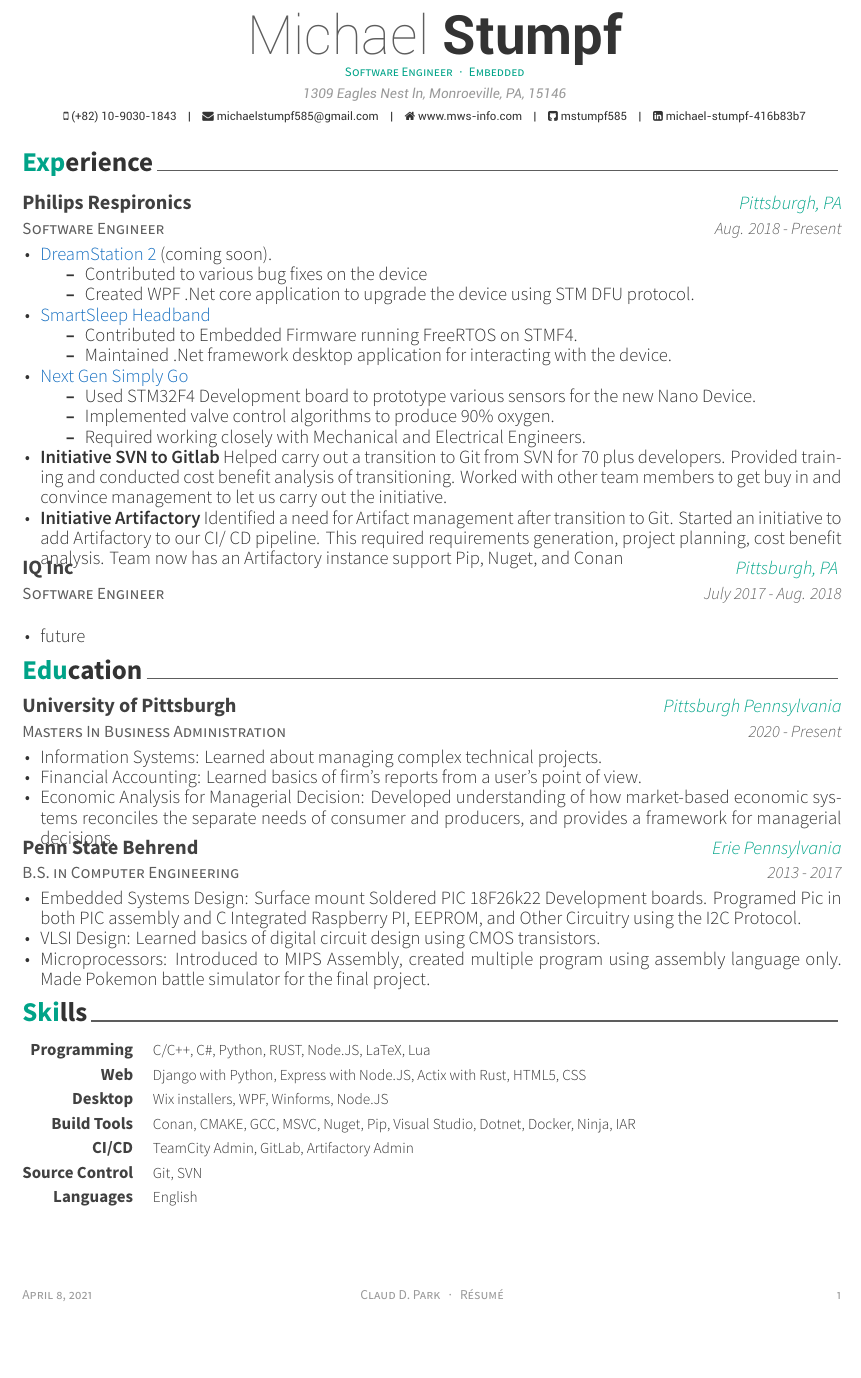
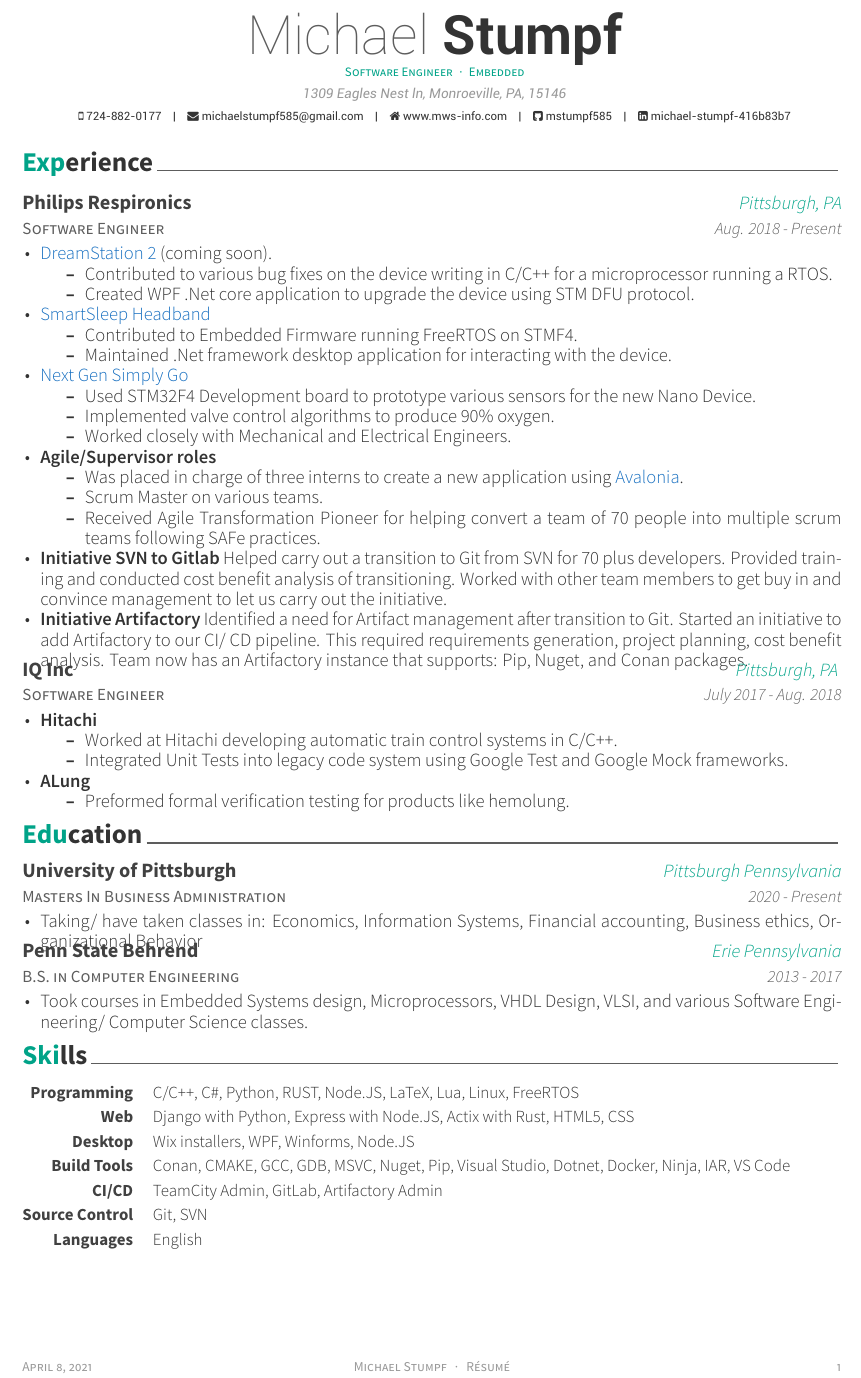
Before and after one commit to mstumpf585/MikesResume, a LaTeX CV (resume_cv.tex, which reads awesome-cv.cls, cv-sections/education.tex, cv-sections/experience.tex): part of the page, cut so that both start at the same text, the shorter picture padded with empty space. Compiled offline with XeLaTeX.

Commit message:
close to final version

```diff
--- a/awesome-cv.cls
+++ b/awesome-cv.cls
@@ -220,7 +220,7 @@
 
 % For elements of skill
 \newcommand*{\skilltypestyle}[1]{{\fontsize{10pt}{1em}\bodyfont\bfseries\color{darktext} #1}}
-\newcommand*{\skillsetstyle}[1]{{\fontsize{9pt}{1em}\bodyfontlight\color{text} #1}}
+\newcommand*{\skillsetstyle}[1]{{\fontsize{10pt}{1em}\bodyfontlight\color{text} #1}}
 
 % For elements of the cover letter
 \newcommand*{\lettersectionstyle}[1]{{\fontsize{14pt}{1em}\bodyfont\bfseries\color{text}\@sectioncolor #1}}
--- a/cv-sections/education.tex
+++ b/cv-sections/education.tex
@@ -20,17 +20,7 @@
 \begin{cvitems}
 \item
 {
-    Information Systems: Learned about managing complex technical projects.
-}
-\item
-{
-    Financial Accounting: Learned basics of firm's reports from a user's point of view.
-}
-\item
-{
-    Economic Analysis for Managerial Decision: Developed understanding of how market-based
-    economic systems reconciles the separate needs of consumer and producers, and provides
-    a framework for managerial decisions.
+    Taking/ have taken classes in: Economics, Information Systems, Financial accounting, Business ethics, Organizational Behavior
 }
 \end{cvitems}
 }
@@ -44,18 +34,7 @@
 \begin{cvitems}
 \item
 {
-    Embedded Systems Design: Surface mount Soldered PIC 18F26k22 Development boards.
-    Programed Pic in both PIC assembly and C Integrated Raspberry PI, EEPROM, and
-    Other Circuitry using the I2C Protocol.
-}
-\item
-{
-    VLSI Design: Learned basics of digital circuit design using CMOS transistors.
-}
-\item
-{
-    Microprocessors: Introduced to MIPS Assembly, created multiple program using assembly language only.
-    Made Pokemon battle simulator for the final project.
+    Took courses in Embedded Systems design, Microprocessors, VHDL Design, VLSI, and various Software Engineering/ Computer Science classes.
 }
 \end{cvitems}
 }
--- a/cv-sections/experience.tex
+++ b/cv-sections/experience.tex
@@ -24,7 +24,7 @@
     \href{https://www.usa.philips.com/healthcare/product/HCNOCTN447/dreamstation-cpap-bi-level-therapy-systems}{\color{RoyalBlue}DreamStation 2}
     (coming soon).
     \begin{itemize}
-        \item Contributed to various bug fixes on the device
+        \item Contributed to various bug fixes on the device writing in C/C++ for a microprocessor running a RTOS.
         \item Created WPF .Net core application to upgrade the device using STM DFU protocol.
     \end{itemize}
 }
@@ -42,7 +42,16 @@
     \begin{itemize}
         \item Used STM32F4 Development board to prototype various sensors for the new Nano Device.
         \item Implemented valve control algorithms to produce 90\% oxygen.
-        \item Required working closely with Mechanical and Electrical Engineers.
+        \item Worked closely with Mechanical and Electrical Engineers.
+    \end{itemize}
+}
+\item
+{
+    \textbf{Agile/Supervisor roles}
+    \begin{itemize}
+        \item Was placed in charge of three interns to create a new application using \href{https://avaloniaui.net/}{\color{RoyalBlue}Avalonia}.
+        \item Scrum Master on various teams.
+        \item Received Agile Transformation Pioneer for helping convert a team of 70 people into multiple scrum teams following \href{https://www.scaledagileframework.com/}{SAFe} practices.
     \end{itemize}
 }
 \item
@@ -53,7 +62,7 @@
 \item
 {
     \textbf{Initiative Artifactory} Identified a need for Artifact management after transition to Git. Started an initiative to add Artifactory to our CI/ CD pipeline.
-    This required requirements generation, project planning, cost benefit analysis. Team now has an Artifactory instance support Pip, Nuget, and Conan
+    This required requirements generation, project planning, cost benefit analysis. Team now has an Artifactory instance that supports: Pip, Nuget, and Conan packages.
 }
 \end{cvitems}
 }
@@ -68,7 +77,21 @@
 {July 2017 - Aug. 2018} % Date(s)
 { % Description(s) of tasks/responsibilities
 \begin{cvitems}
-\item {future}
+\item
+{
+    \textbf{Hitachi}
+    \begin{itemize}
+        \item Worked at Hitachi developing automatic train control systems in C/C++.
+        \item Integrated Unit Tests into legacy code system using Google Test and Google Mock frameworks.
+    \end{itemize}
+}
+\item
+{
+    \textbf{ALung}
+    \begin{itemize}
+        \item Preformed formal verification testing for products like hemolung.
+    \end{itemize}
+}
 \end{cvitems}
 }
 
--- a/cv-sections/skills.tex
+++ b/cv-sections/skills.tex
@@ -13,7 +13,7 @@
 
 \cvskill
 {Programming} % Category
-{C/C++, C\#, Python, RUST, Node.JS, LaTeX, Lua} % Skills
+{C/C++, C\#, Python, RUST, Node.JS, LaTeX, Lua, Linux, FreeRTOS} % Skills
 
 %------------------------------------------------
 
@@ -31,7 +31,7 @@
 
 \cvskill
 {Build Tools} % Category
-{Conan, CMAKE, GCC, MSVC, Nuget, Pip, Visual Studio, Dotnet, Docker, Ninja, IAR} % Skills
+{Conan, CMAKE, GCC, GDB, MSVC, Nuget, Pip, Visual Studio, Dotnet, Docker, Ninja, IAR, VS Code} % Skills
 
 %------------------------------------------------
 
--- a/resume_cv.tex
+++ b/resume_cv.tex
@@ -27,7 +27,7 @@
 \documentclass[12pt, a4paper]{awesome-cv} % A4 paper size by default, use 'letterpaper' for US letter
 \usepackage{multicol}
 
-\geometry{left=2cm, top=1.5cm, right=2cm, bottom=2cm, footskip=.5cm} % Configure page margins with geometry
+\geometry{left=2cm, top=1cm, right=2cm, bottom=1cm, footskip=.5cm} % Configure page margins with geometry
 
 \fontdir[fonts/] % Specify the location of the included fonts
 
@@ -50,7 +50,7 @@
 
 \name{Michael}{Stumpf}
 \address{1309 Eagles Nest ln, Monroeville, PA, 15146}
-\mobile{(+82) 10-9030-1843}
+\mobile{724-882-0177}
 
 \email{michaelstumpf585@gmail.com}
 \homepage{www.mws-info.com}
@@ -67,7 +67,7 @@
 \position{Software Engineer{\enskip\cdotp\enskip}Embedded} % Your expertise/fields
 %\quote{``Make the change that you want to see in the world."} % A quote or statement
 
-\makecvfooter{\today}{Claud D. Park~~~·~~~Résumé}{\thepage} % Specify the letter footer with 3 arguments: (<left>, <center>, <right>), leave any of these blank if they are not needed
+\makecvfooter{\today}{Michael Stumpf~~~·~~~Résumé}{\thepage} % Specify the letter footer with 3 arguments: (<left>, <center>, <right>), leave any of these blank if they are not needed
 
 %----------------------------------------------------------------------------------------
 
```
